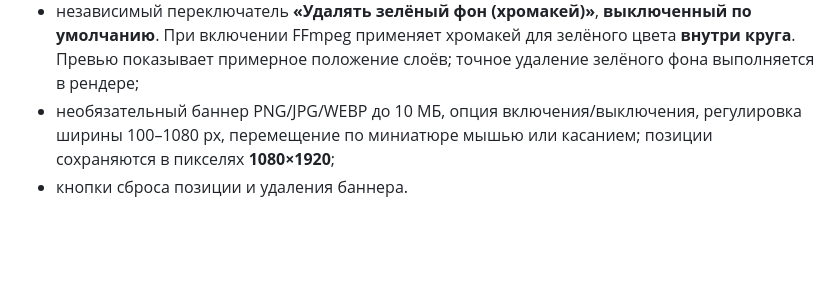
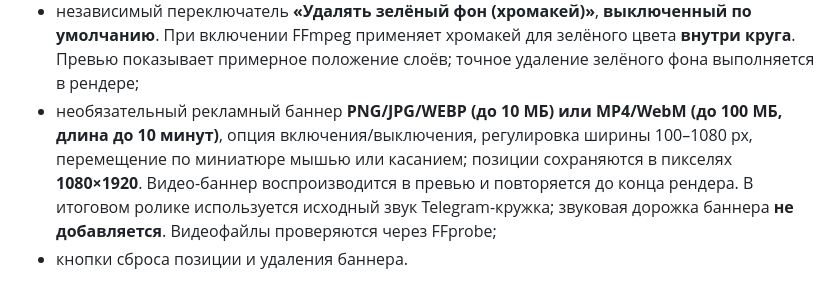
Before and after one commit to misha213123/postingttii, a Markdown page: README.md, the part around the change. Drawn GitHub-style; blank space fills up the shorter version.

Commit message:
Document MP4/WebM looping video banners with drag preview, size limits and Telegram-only audio

```diff
--- a/README.md
+++ b/README.md
@@ -160,9 +160,13 @@ Dolphin нужно проверить на Windows.
   **выключенный по умолчанию**. При включении FFmpeg применяет хромакей
   для зелёного цвета **внутри круга**. Превью показывает примерное положение
   слоёв; точное удаление зелёного фона выполняется в рендере;
-- необязательный баннер PNG/JPG/WEBP до 10 МБ, опция включения/выключения,
+- необязательный рекламный баннер **PNG/JPG/WEBP (до 10 МБ) или
+  MP4/WebM (до 100 МБ, длина до 10 минут)**, опция включения/выключения,
   регулировка ширины 100–1080 px, перемещение по миниатюре мышью или
-  касанием; позиции сохраняются в пикселях **1080×1920**;
+  касанием; позиции сохраняются в пикселях **1080×1920**. Видео-баннер
+  воспроизводится в превью и повторяется до конца рендера. В итоговом ролике
+  используется исходный звук Telegram-кружка; звуковая дорожка баннера
+  **не добавляется**. Видеофайлы проверяются через FFprobe;
 - кнопки сброса позиции и удаления баннера.
 
 Оформление сохраняется в существующем
```
